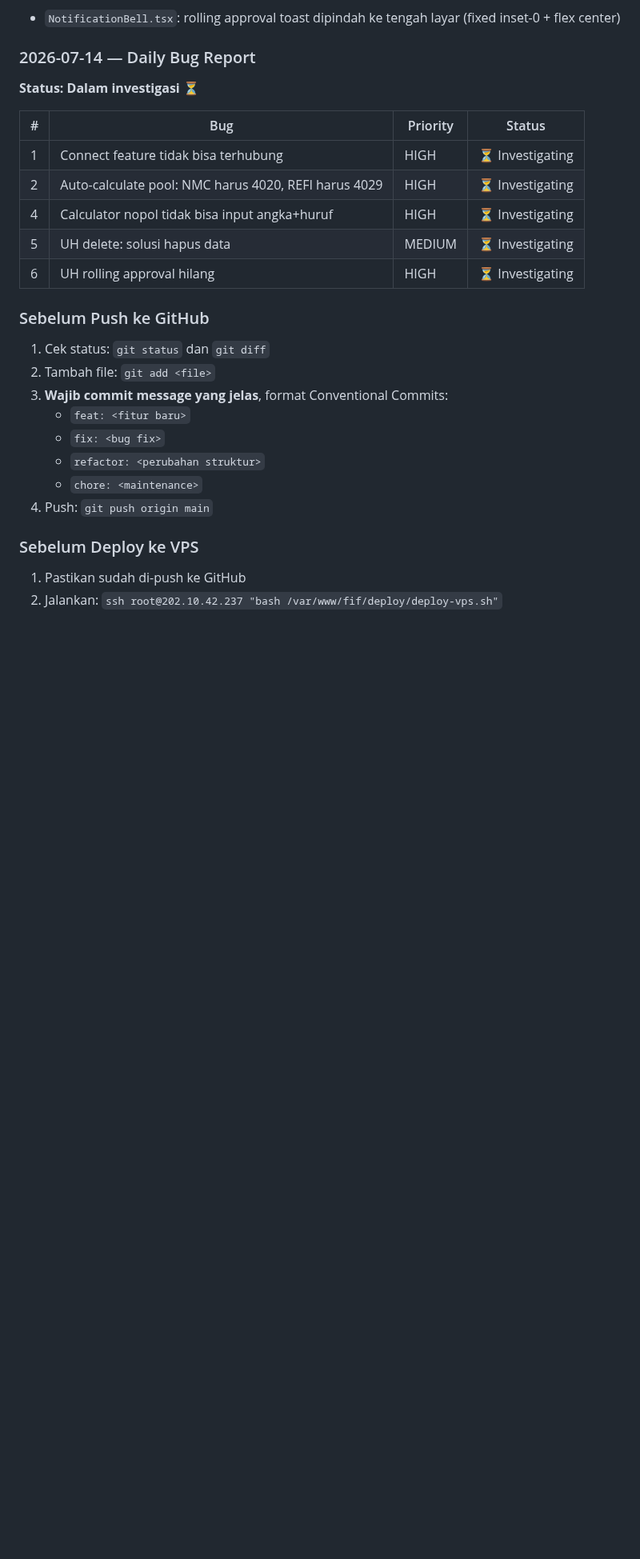
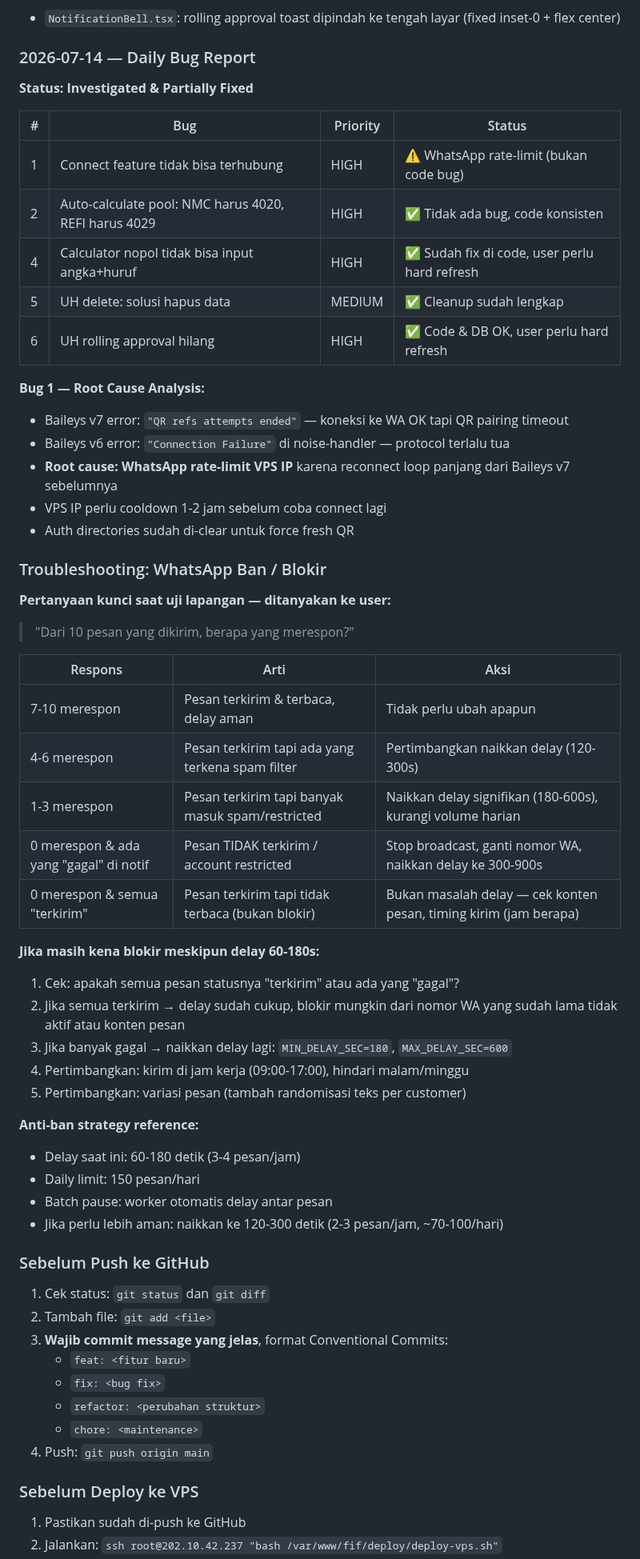
Before and after one commit to addinyas/fif-broadcast, a Markdown page: AGENTS.md, the part around the change. Shown at 80% size. Rendered like a GitHub page; blank space fills up the shorter version.

Commit message:
docs: update bug report findings + WhatsApp troubleshooting guide

```diff
--- a/AGENTS.md
+++ b/AGENTS.md
@@ -789,15 +789,48 @@ Ketik: `lanjut yang tadi` — semua sudah di-push ✅ dan deployed ke VPS.
 
 ### 2026-07-14 — Daily Bug Report
 
-**Status: Dalam investigasi ⏳**
+**Status: Investigated & Partially Fixed**
 
 | # | Bug | Priority | Status |
 |---|-----|----------|--------|
-| 1 | Connect feature tidak bisa terhubung | HIGH | ⏳ Investigating |
-| 2 | Auto-calculate pool: NMC harus 4020, REFI harus 4029 | HIGH | ⏳ Investigating |
-| 4 | Calculator nopol tidak bisa input angka+huruf | HIGH | ⏳ Investigating |
-| 5 | UH delete: solusi hapus data | MEDIUM | ⏳ Investigating |
-| 6 | UH rolling approval hilang | HIGH | ⏳ Investigating |
+| 1 | Connect feature tidak bisa terhubung | HIGH | ⚠️ WhatsApp rate-limit (bukan code bug) |
+| 2 | Auto-calculate pool: NMC harus 4020, REFI harus 4029 | HIGH | ✅ Tidak ada bug, code konsisten |
+| 4 | Calculator nopol tidak bisa input angka+huruf | HIGH | ✅ Sudah fix di code, user perlu hard refresh |
+| 5 | UH delete: solusi hapus data | MEDIUM | ✅ Cleanup sudah lengkap |
+| 6 | UH rolling approval hilang | HIGH | ✅ Code & DB OK, user perlu hard refresh |
+
+**Bug 1 — Root Cause Analysis:**
+- Baileys v7 error: `"QR refs attempts ended"` — koneksi ke WA OK tapi QR pairing timeout
+- Baileys v6 error: `"Connection Failure"` di noise-handler — protocol terlalu tua
+- **Root cause: WhatsApp rate-limit VPS IP** karena reconnect loop panjang dari Baileys v7 sebelumnya
+- VPS IP perlu cooldown 1-2 jam sebelum coba connect lagi
+- Auth directories sudah di-clear untuk force fresh QR
+
+### Troubleshooting: WhatsApp Ban / Blokir
+
+**Pertanyaan kunci saat uji lapangan — ditanyakan ke user:**
+> "Dari 10 pesan yang dikirim, berapa yang merespon?"
+
+| Respons | Arti | Aksi |
+|---------|------|------|
+| 7-10 merespon | Pesan terkirim & terbaca, delay aman | Tidak perlu ubah apapun |
+| 4-6 merespon | Pesan terkirim tapi ada yang terkena spam filter | Pertimbangkan naikkan delay (120-300s) |
+| 1-3 merespon | Pesan terkirim tapi banyak masuk spam/restricted | Naikkan delay signifikan (180-600s), kurangi volume harian |
+| 0 merespon & ada yang "gagal" di notif | Pesan TIDAK terkirim / account restricted | Stop broadcast, ganti nomor WA, naikkan delay ke 300-900s |
+| 0 merespon & semua "terkirim" | Pesan terkirim tapi tidak terbaca (bukan blokir) | Bukan masalah delay — cek konten pesan, timing kirim (jam berapa) |
+
+**Jika masih kena blokir meskipun delay 60-180s:**
+1. Cek: apakah semua pesan statusnya "terkirim" atau ada yang "gagal"?
+2. Jika semua terkirim → delay sudah cukup, blokir mungkin dari nomor WA yang sudah lama tidak aktif atau konten pesan
+3. Jika banyak gagal → naikkan delay lagi: `MIN_DELAY_SEC=180`, `MAX_DELAY_SEC=600`
+4. Pertimbangkan: kirim di jam kerja (09:00-17:00), hindari malam/minggu
+5. Pertimbangkan: variasi pesan (tambah randomisasi teks per customer)
+
+**Anti-ban strategy reference:**
+- Delay saat ini: 60-180 detik (3-4 pesan/jam)
+- Daily limit: 150 pesan/hari
+- Batch pause: worker otomatis delay antar pesan
+- Jika perlu lebih aman: naikkan ke 120-300 detik (2-3 pesan/jam, ~70-100/hari)
 
 ### Sebelum Push ke GitHub
 1. Cek status: `git status` dan `git diff`
```
